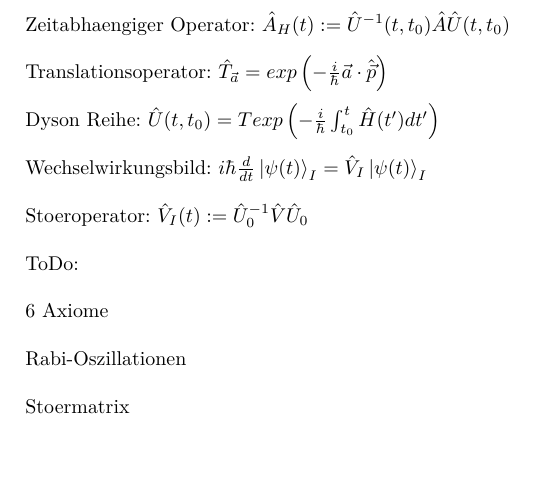
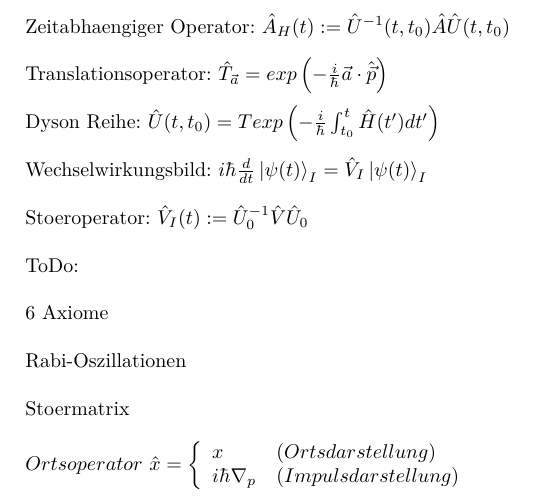
Before and after one commit to woskar/physics, a LaTeX document (ptp4/ptp4.tex): part of page 2 of 2, cut so that both start at the same text, the shorter picture padded with empty space. Compiled offline with pdfLaTeX.

Commit message:
ortsoperator

```diff
--- a/ptp4/ptp4.tex
+++ b/ptp4/ptp4.tex
@@ -75,5 +75,7 @@ Rabi-Oszillationen \\
 
 Stoermatrix \\
 
+$Ortsoperator\ \hat{x}=\left\{\begin{array}{ll} x & (Ortsdarstellung) \\
+                                              i \hbar \nabla_p & (Impulsdarstellung)\end{array}\right.$
 
 \end{document}
```
Also changed, not shown: ptp4/ptp4.pdf, 2 other files.
